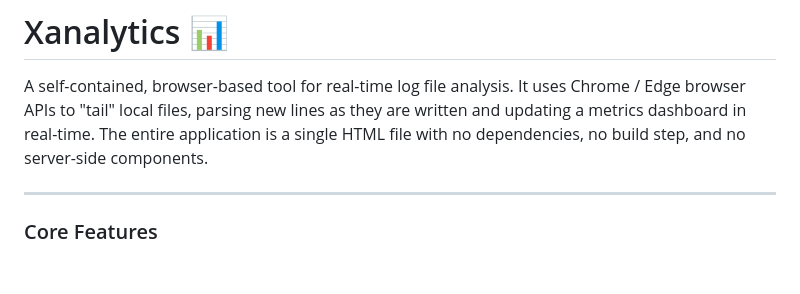
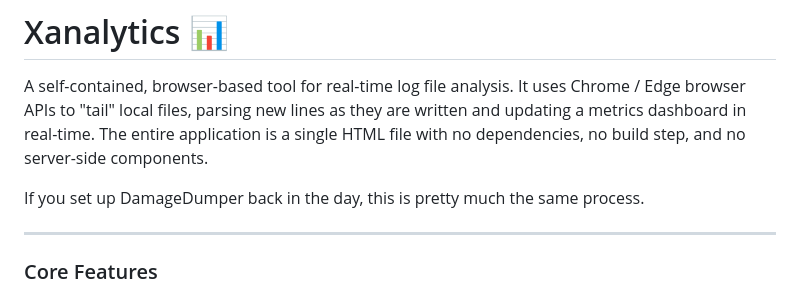
Before and after one commit to thehillbeyondthisone/Xanalytics, a Markdown page: README.md, the part around the change. Drawn GitHub-style; blank space fills up the shorter version.

Commit message:
Final edits, ready for community testing.
Added a note about DamageDumper setup process.

```diff
--- a/README.md
+++ b/README.md
@@ -1,6 +1,8 @@
 # Xanalytics 📊
 
 A self-contained, browser-based tool for real-time log file analysis. It uses Chrome / Edge browser APIs to "tail" local files, parsing new lines as they are written and updating a metrics dashboard in real-time. The entire application is a single HTML file with no dependencies, no build step, and no server-side components.
+
+If you set up DamageDumper back in the day, this is pretty much the same process.
 
 ---
 
```
